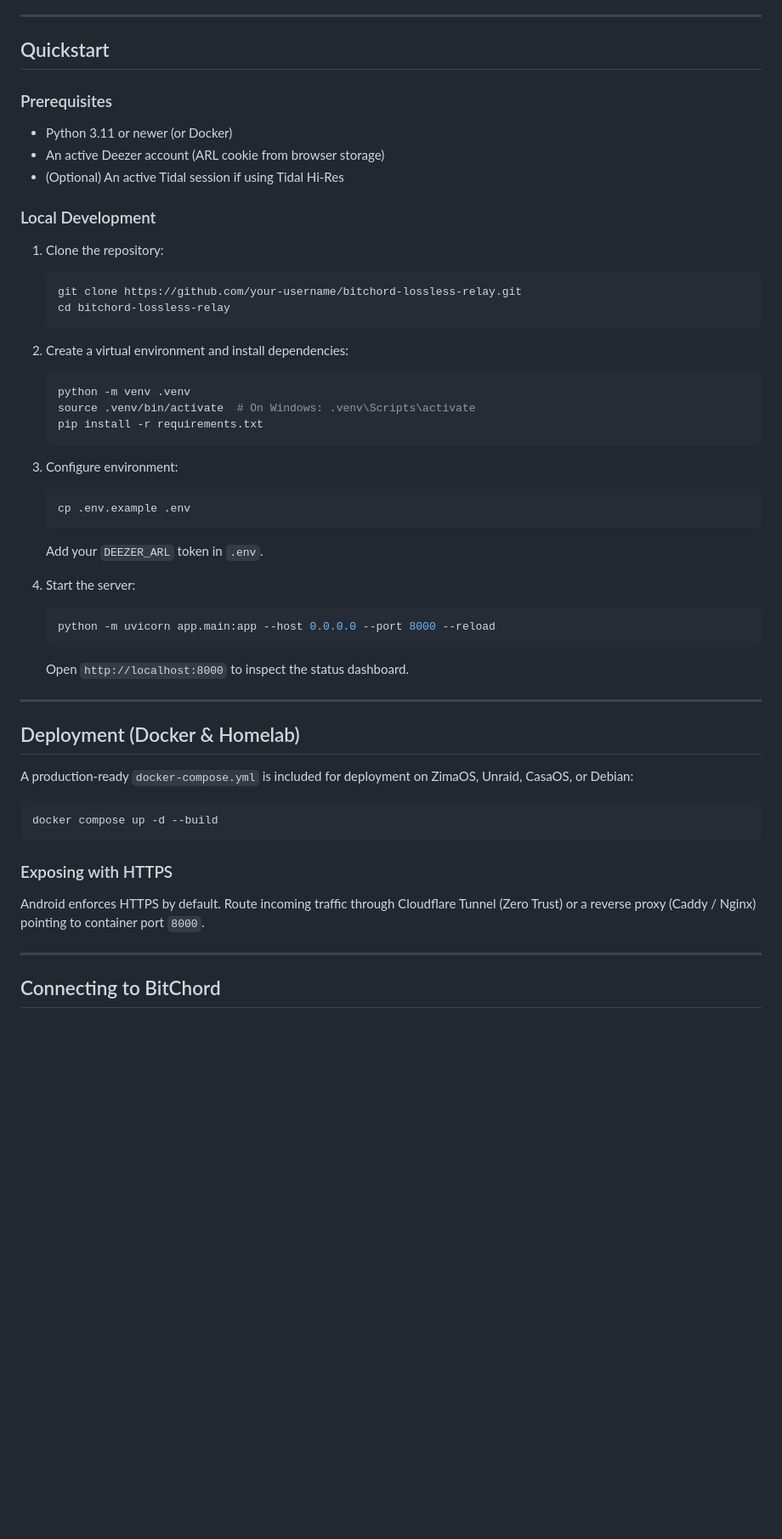
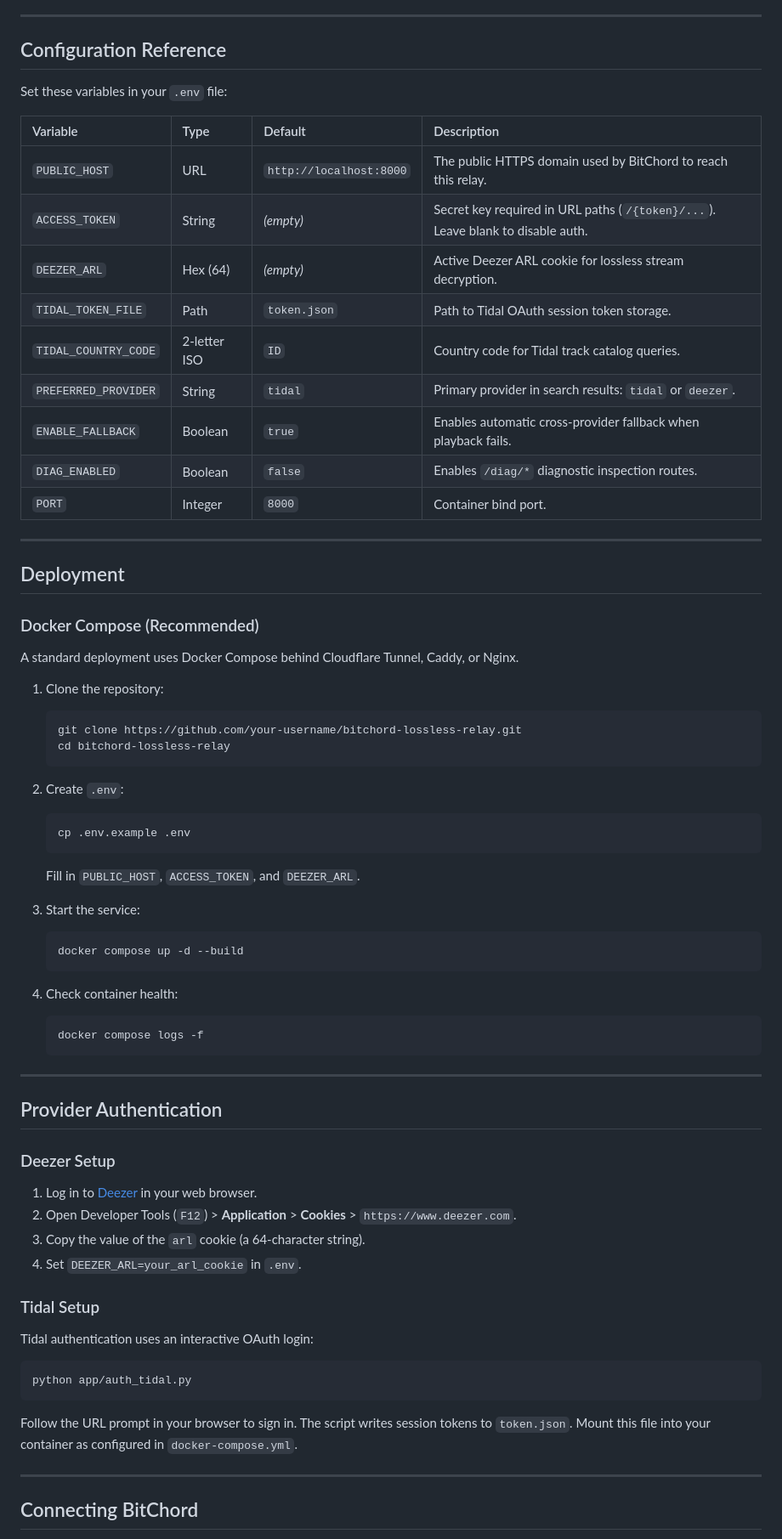
Before and after one commit to R1Blmmakan/music_addon, a Markdown page: README.md, the part around one of its changes. Shown at 85% size. Rendered like a GitHub page; blank space fills up the shorter version.

````diff
--- a/README.md
+++ b/README.md
@@ -68,14 +77,29 @@ A self-hosted, high-performance audio relay and streaming proxy built for the [B
 
 ---
 
-## Quickstart
+## Configuration Reference
 
-### Prerequisites
-* Python 3.11 or newer (or Docker)
-* An active Deezer account (ARL cookie from browser storage)
-* (Optional) An active Tidal session if using Tidal Hi-Res
+Set these variables in your `.env` file:
 
-### Local Development
+| Variable | Type | Default | Description |
+| :--- | :--- | :--- | :--- |
+| `PUBLIC_HOST` | URL | `http://localhost:8000` | The public HTTPS domain used by BitChord to reach this relay. |
+| `ACCESS_TOKEN` | String | *(empty)* | Secret key required in URL paths (`/{token}/...`). Leave blank to disable auth. |
+| `DEEZER_ARL` | Hex (64) | *(empty)* | Active Deezer ARL cookie for lossless stream decryption. |
+| `TIDAL_TOKEN_FILE` | Path | `token.json` | Path to Tidal OAuth session token storage. |
+| `TIDAL_COUNTRY_CODE`| 2-letter ISO | `ID` | Country code for Tidal track catalog queries. |
+| `PREFERRED_PROVIDER`| String | `tidal` | Primary provider in search results: `tidal` or `deezer`. |
+| `ENABLE_FALLBACK` | Boolean | `true` | Enables automatic cross-provider fallback when playback fails. |
+| `DIAG_ENABLED` | Boolean | `false` | Enables `/diag/*` diagnostic inspection routes. |
+| `PORT` | Integer | `8000` | Container bind port. |
+
+---
+
+## Deployment
+
+### Docker Compose (Recommended)
+
+A standard deployment uses Docker Compose behind Cloudflare Tunnel, Caddy, or Nginx.
 
 1. Clone the repository:
    ```bash
@@ -83,39 +107,40 @@ A self-hosted, high-performance audio relay and streaming proxy built for the [B
    cd bitchord-lossless-relay
    ```
 
-2. Create a virtual environment and install dependencies:
-   ```bash
-   python -m venv .venv
-   source .venv/bin/activate  # On Windows: .venv\Scripts\activate
-   pip install -r requirements.txt
-   ```
-
-3. Configure environment:
+2. Create `.env`:
    ```bash
    cp .env.example .env
    ```
-   Add your `DEEZER_ARL` token in `.env`.
+   Fill in `PUBLIC_HOST`, `ACCESS_TOKEN`, and `DEEZER_ARL`.
 
-4. Start the server:
+3. Start the service:
    ```bash
-   python -m uvicorn app.main:app --host 0.0.0.0 --port 8000 --reload
+   docker compose up -d --build
    ```
-   Open `http://localhost:8000` to inspect the status dashboard.
+
+4. Check container health:
+   ```bash
+   docker compose logs -f
+   ```
 
 ---
 
-## Deployment (Docker & Homelab)
+## Provider Authentication
 
-A production-ready `docker-compose.yml` is included for deployment on ZimaOS, Unraid, CasaOS, or Debian:
+### Deezer Setup
+1. Log in to [Deezer](https://www.deezer.com) in your web browser.
+2. Open Developer Tools (`F12`) > **Application** > **Cookies** > `https://www.deezer.com`.
+3. Copy the value of the `arl` cookie (a 64-character string).
+4. Set `DEEZER_ARL=your_arl_cookie` in `.env`.
 
+### Tidal Setup
+Tidal authentication uses an interactive OAuth login:
 ```bash
-docker compose up -d --build
+python app/auth_tidal.py
 ```
-
-### Exposing with HTTPS
-Android enforces HTTPS by default. Route incoming traffic through Cloudflare Tunnel (Zero Trust) or a reverse proxy (Caddy / Nginx) pointing to container port `8000`.
+Follow the URL prompt in your browser to sign in. The script writes session tokens to `token.json`. Mount this file into your container as configured in `docker-compose.yml`.
 
 ---
 
-## Connecting to BitChord
+## Connecting BitChord
 
````
Also changed, not shown: other parts of README.md (+78 -39 lines).
